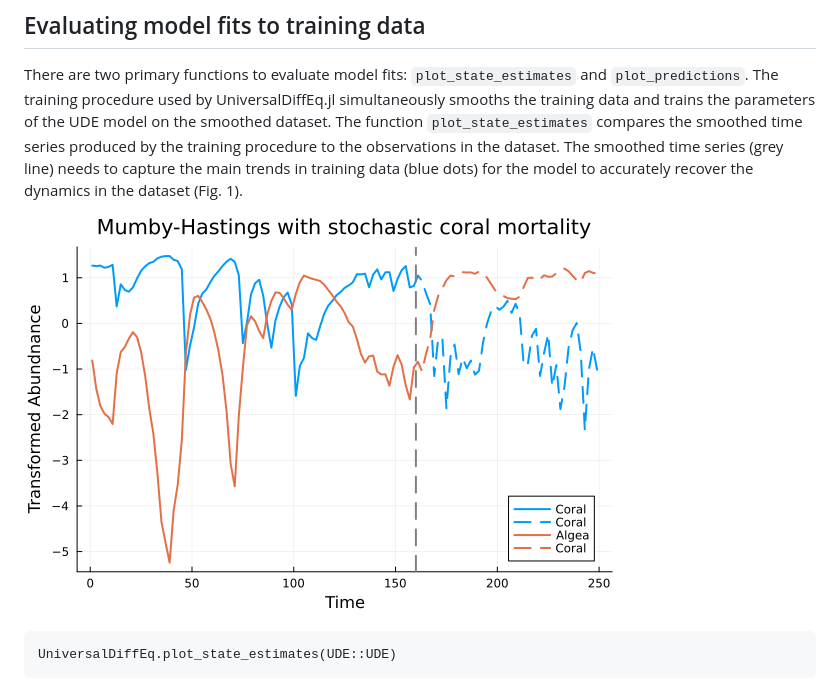
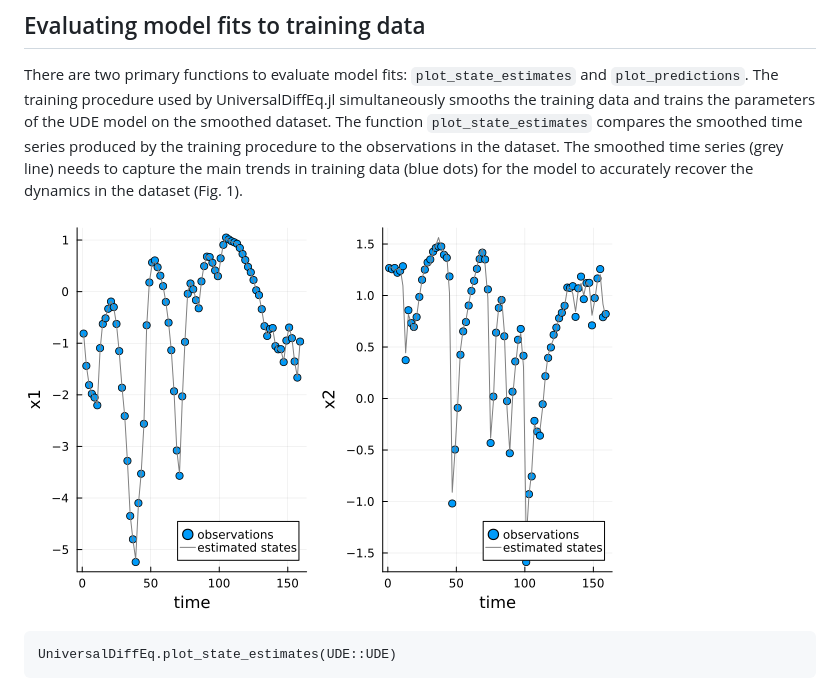
Before and after one commit to Jack-H-Buckner/UniversalDiffEq.jl, a Markdown page: docs/src/ModelTesting.md, the part around the change. Rendered like a GitHub page; pictures changed too: docs/src/figures/regime_changes_state_estimates.png (added).

Commit message:
Change figure name

````diff
--- a/docs/src/ModelTesting.md
+++ b/docs/src/ModelTesting.md
@@ -6,7 +6,7 @@ UniversalDiffEq.jl provides a number of functions to test the performance of NOD
 
 There are two primary functions to evaluate model fits: `plot_state_estimates` and `plot_predictions`. The training procedure used by UniversalDiffEq.jl simultaneously smooths the training data and trains the parameters of the UDE model on the smoothed dataset. The function `plot_state_estimates` compares the smoothed time series produced by the training procedure to the observations in the dataset. The smoothed time series (grey line) needs to capture the main trends in training data (blue dots) for the model to accurately recover the dynamics in the dataset (Fig. 1).
 
-![Figure 1: Model fit to simulated training data](figures/regiem_changes_data.png)
+![Figure 1: Model fit to simulated training data](figures/regime_changes_state_estimates.png)
 
 ```@docs; canonical=false
 UniversalDiffEq.plot_state_estimates(UDE::UDE)
````
